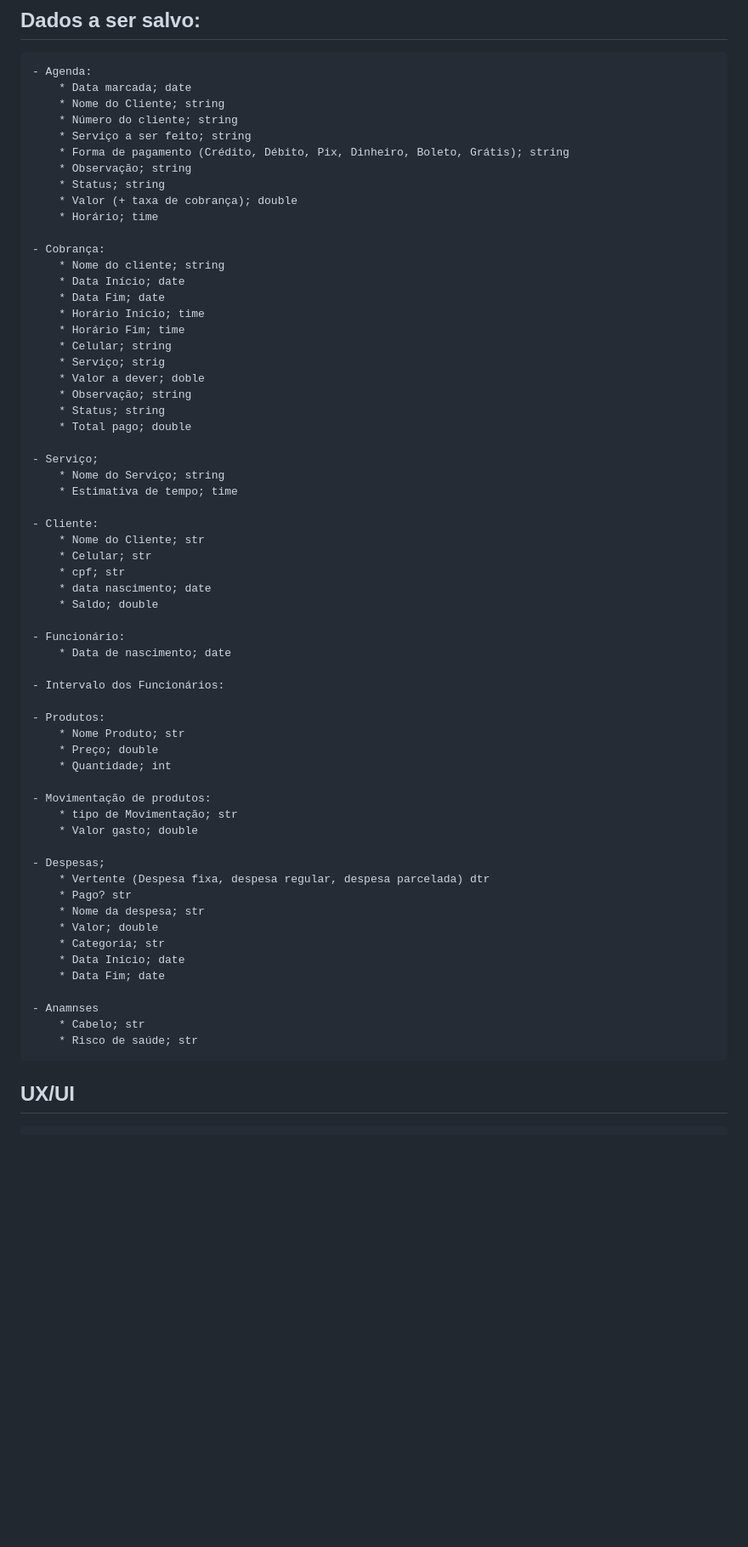
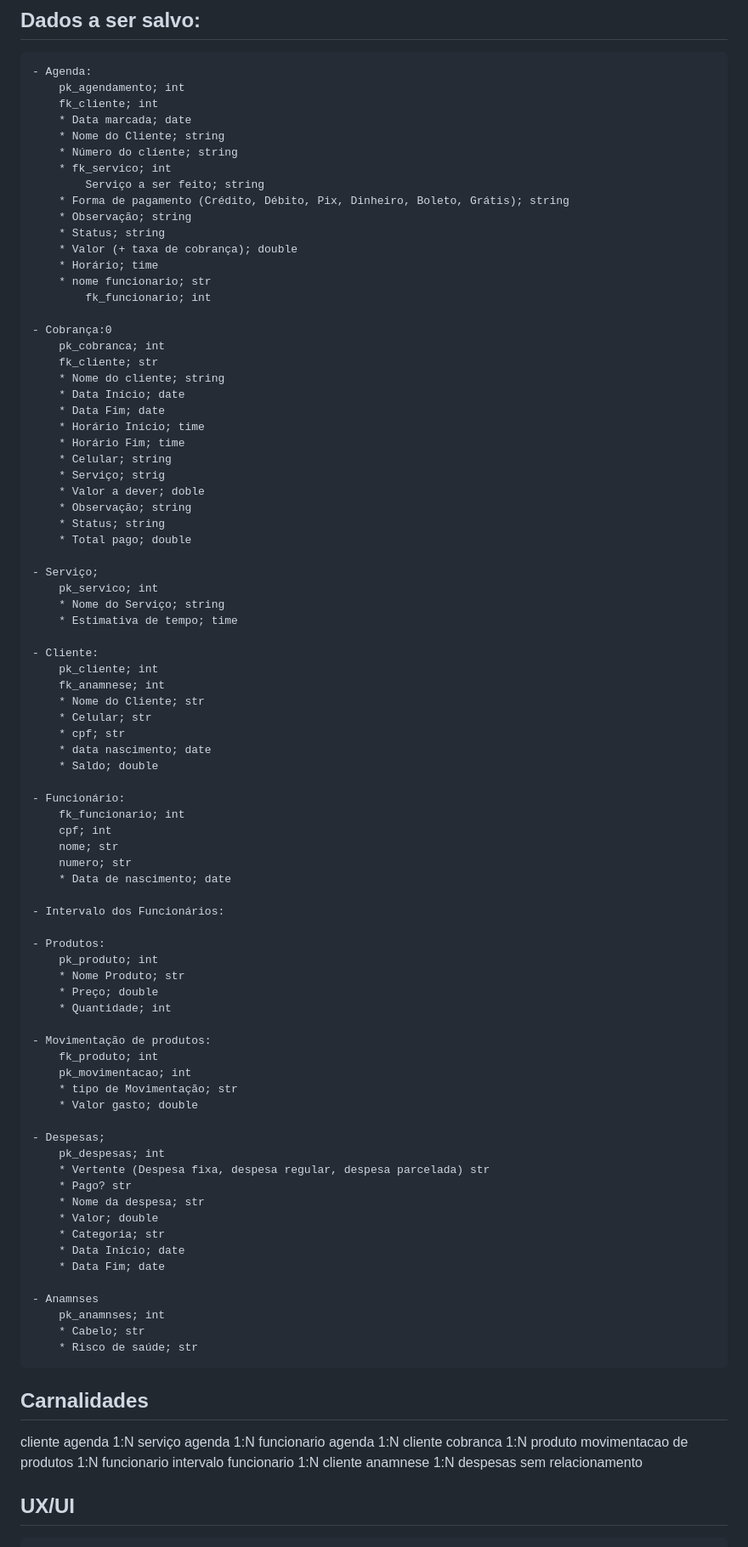
Before and after one commit to UlfGunnar/Projeto-Senai-3-4, a Markdown page: DOC/Rascunho.md, the part around the change. Shown at 85% size. GitHub-like rendering; blank space fills up the shorter version.

Commit message:
Finalizado diagrama de classe e Carnalidades

```diff
--- a/DOC/Rascunho.md
+++ b/DOC/Rascunho.md
@@ -75,17 +75,24 @@
 
 ## Dados a ser salvo:
     - Agenda:
+        pk_agendamento; int
+        fk_cliente; int
         * Data marcada; date
         * Nome do Cliente; string
         * Número do cliente; string
-        * Serviço a ser feito; string
+        * fk_servico; int
+            Serviço a ser feito; string
         * Forma de pagamento (Crédito, Débito, Pix, Dinheiro, Boleto, Grátis); string
         * Observação; string
         * Status; string
         * Valor (+ taxa de cobrança); double
         * Horário; time
+        * nome funcionario; str
+            fk_funcionario; int
 
-    - Cobrança:
+    - Cobrança:0
+        pk_cobranca; int
+        fk_cliente; str
         * Nome do cliente; string
         * Data Início; date
         * Data Fim; date
@@ -99,10 +106,13 @@
         * Total pago; double
 
     - Serviço;
+        pk_servico; int
         * Nome do Serviço; string
         * Estimativa de tempo; time
 
     - Cliente:
+        pk_cliente; int
+        fk_anamnese; int
         * Nome do Cliente; str
         * Celular; str
         * cpf; str
@@ -110,21 +120,29 @@
         * Saldo; double
 
     - Funcionário:
+        fk_funcionario; int
+        cpf; int
+        nome; str
+        numero; str
         * Data de nascimento; date
 
     - Intervalo dos Funcionários:
 
     - Produtos:
+        pk_produto; int
         * Nome Produto; str
         * Preço; double
         * Quantidade; int
 
     - Movimentação de produtos:
+        fk_produto; int
+        pk_movimentacao; int
         * tipo de Movimentação; str
         * Valor gasto; double
 
     - Despesas;
-        * Vertente (Despesa fixa, despesa regular, despesa parcelada) dtr
+        pk_despesas; int
+        * Vertente (Despesa fixa, despesa regular, despesa parcelada) str
         * Pago? str
         * Nome da despesa; str
         * Valor; double
@@ -133,8 +151,21 @@
         * Data Fim; date
 
     - Anamnses
+        pk_anamnses; int
         * Cabelo; str
         * Risco de saúde; str
+
+## Carnalidades
+
+cliente agenda 1:N
+serviço agenda 1:N
+funcionario agenda 1:N
+cliente cobranca 1:N
+produto movimentacao de produtos 1:N
+funcionario intervalo funcionario 1:N
+cliente anamnese 1:N
+despesas sem relacionamento
+
 
 ## UX/UI
     - Cada serviço deve ter uma cor diferente (customizavel)
```
